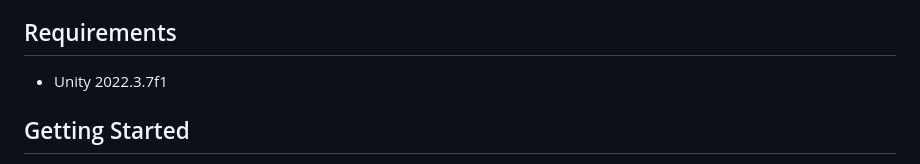
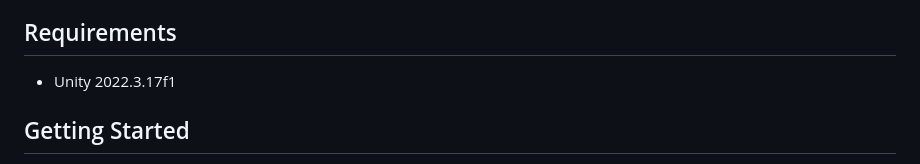
Before and after one commit to bryding/FinalFactoryModTemplate, a Markdown page: README.md, the part around the change. GitHub-like rendering.

Commit message:
Update required unity version

```diff
--- a/README.md
+++ b/README.md
@@ -4,7 +4,7 @@ This repo demonstrates how to create basic mods in Final Factory and can be used
 
 ## Requirements
 
-* Unity 2022.3.7f1
+* Unity 2022.3.17f1
 
 ## Getting Started
 
```
